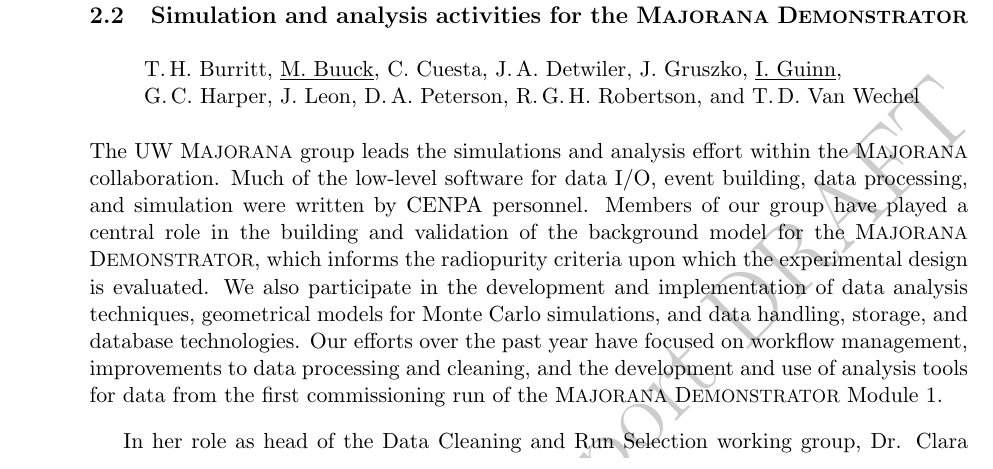
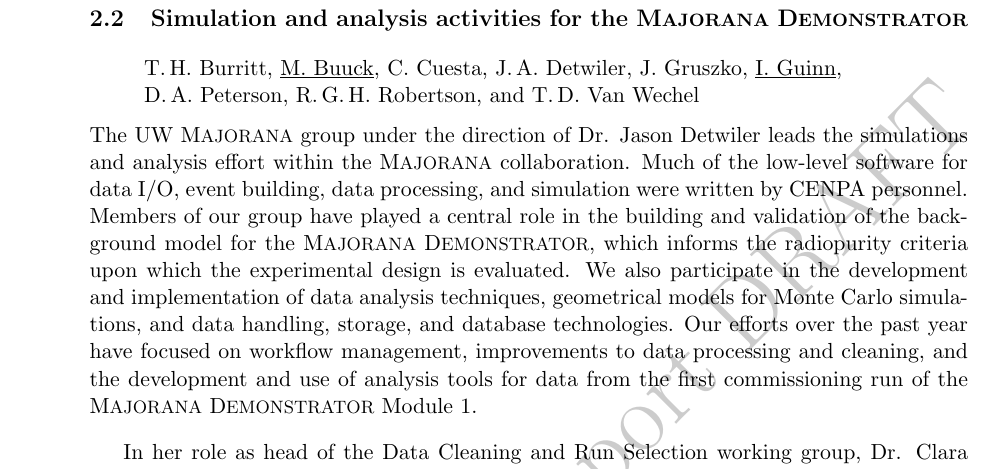
Before and after one commit to buuck/CENPA-AnnualReport-2016, a LaTeX document (SA/MakeArticle.tex, which reads SA/MJSnA2016.tex): part of page 1 of 3, cut so that both start at the same text. Compiled offline with pdfLaTeX.

Commit message:
Gave Jason some credit, cleaned up author list.

```diff
--- a/SA/MJSnA2016.tex
+++ b/SA/MJSnA2016.tex
@@ -6,14 +6,12 @@
 J.\,A.~Detwiler,
 J.~Gruszko,
 \underline{I.~Guinn},
-G.\,C.~Harper,
-J.~Leon,
 D.\,A.~Peterson,
 R.\,G.\,H.~Robertson,
 and T.\,D.~Van Wechel
 }
 
-\noindent The UW \MJ\ group leads the simulations and analysis effort within the \MJ\ collaboration. Much of the low-level software for data I/O, event building, data processing, and simulation were written by CENPA personnel. Members of our group have played a central role in the building and validation of the background model for the \MJ\ \MJDemo, which informs the radiopurity criteria upon which the experimental design is evaluated. We also participate in the development and implementation of data analysis techniques, geometrical models for Monte Carlo simulations, and data handling, storage, and database technologies. Our efforts over the past year have focused on workflow management, improvements to data processing and cleaning, and the development and use of analysis tools for data from the first commissioning run of the \MJ\ \MJDemo\ Module 1.
+\noindent The UW \MJ\ group under the direction of Dr. Jason Detwiler leads the simulations and analysis effort within the \MJ\ collaboration. Much of the low-level software for data I/O, event building, data processing, and simulation were written by CENPA personnel. Members of our group have played a central role in the building and validation of the background model for the \MJ\ \MJDemo, which informs the radiopurity criteria upon which the experimental design is evaluated. We also participate in the development and implementation of data analysis techniques, geometrical models for Monte Carlo simulations, and data handling, storage, and database technologies. Our efforts over the past year have focused on workflow management, improvements to data processing and cleaning, and the development and use of analysis tools for data from the first commissioning run of the \MJ\ \MJDemo\ Module 1.
 
 %As the Simulations and Analysis task leader for \MJ, Jason Detwiler oversees the development of the software tools necessary for full data taking. This past year, Detwiler implemented a working group structure to better organize the members of the collaboration around the software tasks at hand. This restructuring has been a great success, and has significantly accelerated the production of the \MJ\ software tools.
 
```
